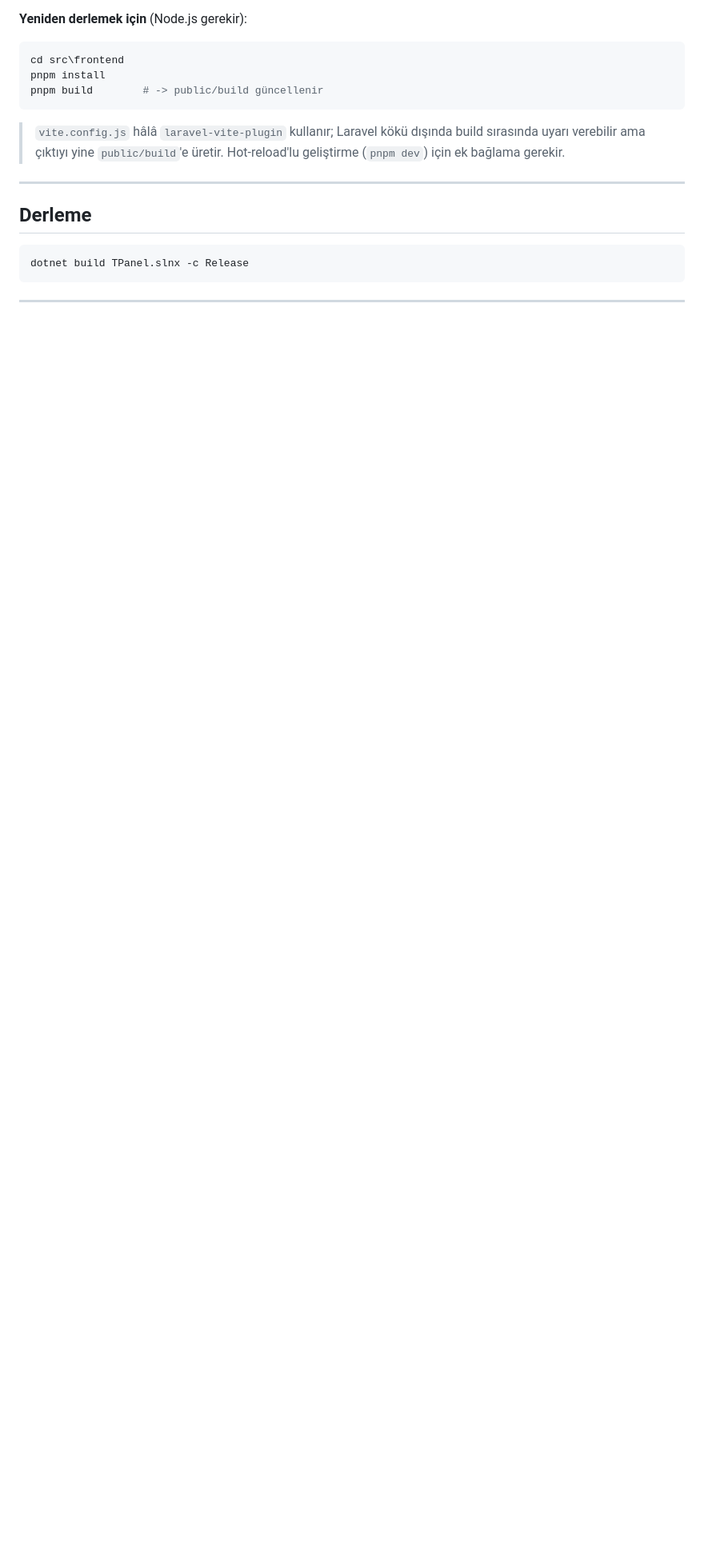
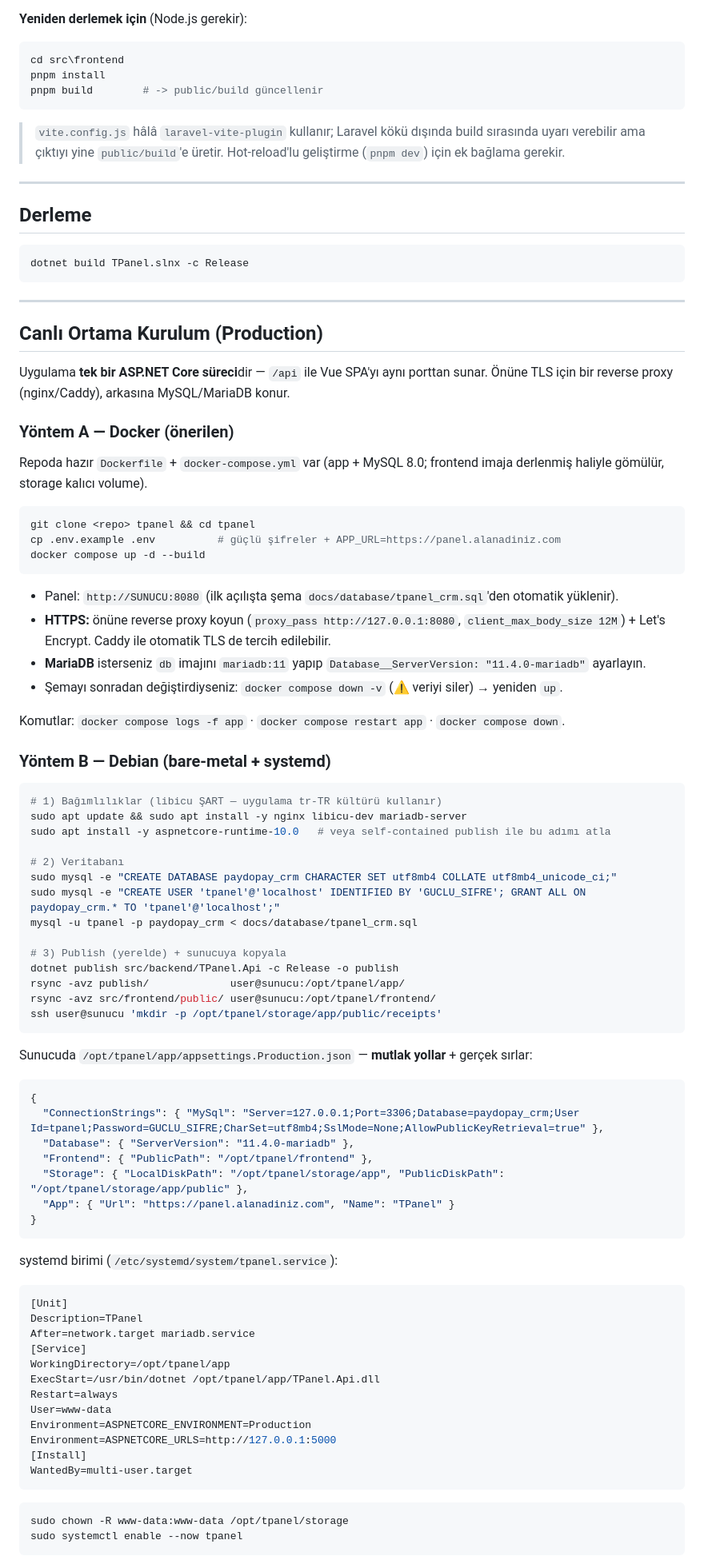
Before and after one commit to nobelpayco/tpanel, a Markdown page: README.md, the part around one of its changes. Shown at 80% size. GitHub-like rendering; blank space fills up the shorter version.

Commit message:
docs: README'ye canli ortam kurulum bolumu ekle (Docker + Debian/systemd)
- Docker compose (onerilen) + Debian bare-metal (publish/systemd/nginx/certbot)
- Production notlari: libicu, client_max_body_size, ServerVersion, tek instance, sirlar

Co-Authored-By: Claude Opus 4.8 (1M context) <noreply@anthropic.com>

````diff
--- a/README.md
+++ b/README.md
@@ -114,3 +114,74 @@ dotnet build TPanel.slnx -c Release
 
 ---
 
+## Canlı Ortama Kurulum (Production)
+
+Uygulama **tek bir ASP.NET Core süreci**dir — `/api` ile Vue SPA'yı aynı porttan sunar. Önüne TLS için bir reverse proxy (nginx/Caddy), arkasına MySQL/MariaDB konur.
+
+### Yöntem A — Docker (önerilen)
+
+Repoda hazır `Dockerfile` + `docker-compose.yml` var (app + MySQL 8.0; frontend imaja derlenmiş haliyle gömülür, storage kalıcı volume).
+
+```bash
+git clone <repo> tpanel && cd tpanel
+cp .env.example .env          # güçlü şifreler + APP_URL=https://panel.alanadiniz.com
+docker compose up -d --build
+```
+
+- Panel: `http://SUNUCU:8080` (ilk açılışta şema `docs/database/tpanel_crm.sql`'den otomatik yüklenir).
+- **HTTPS:** önüne reverse proxy koyun (`proxy_pass http://127.0.0.1:8080`, `client_max_body_size 12M`) + Let's Encrypt. Caddy ile otomatik TLS de tercih edilebilir.
+- **MariaDB** isterseniz `db` imajını `mariadb:11` yapıp `Database__ServerVersion: "11.4.0-mariadb"` ayarlayın.
+- Şemayı sonradan değiştirdiyseniz: `docker compose down -v` (⚠️ veriyi siler) → yeniden `up`.
+
+Komutlar: `docker compose logs -f app` · `docker compose restart app` · `docker compose down`.
+
+### Yöntem B — Debian (bare-metal + systemd)
+
+```bash
+# 1) Bağımlılıklar (libicu ŞART — uygulama tr-TR kültürü kullanır)
+sudo apt update && sudo apt install -y nginx libicu-dev mariadb-server
+sudo apt install -y aspnetcore-runtime-10.0   # veya self-contained publish ile bu adımı atla
+
+# 2) Veritabanı
+sudo mysql -e "CREATE DATABASE paydopay_crm CHARACTER SET utf8mb4 COLLATE utf8mb4_unicode_ci;"
+sudo mysql -e "CREATE USER 'tpanel'@'localhost' IDENTIFIED BY 'GUCLU_SIFRE'; GRANT ALL ON paydopay_crm.* TO 'tpanel'@'localhost';"
+mysql -u tpanel -p paydopay_crm < docs/database/tpanel_crm.sql
+
+# 3) Publish (yerelde) + sunucuya kopyala
+dotnet publish src/backend/TPanel.Api -c Release -o publish
+rsync -avz publish/             user@sunucu:/opt/tpanel/app/
+rsync -avz src/frontend/public/ user@sunucu:/opt/tpanel/frontend/
+ssh user@sunucu 'mkdir -p /opt/tpanel/storage/app/public/receipts'
+```
+
+Sunucuda `/opt/tpanel/app/appsettings.Production.json` — **mutlak yollar** + gerçek sırlar:
+```json
+{
+  "ConnectionStrings": { "MySql": "Server=127.0.0.1;Port=3306;Database=paydopay_crm;User Id=tpanel;Password=GUCLU_SIFRE;CharSet=utf8mb4;SslMode=None;AllowPublicKeyRetrieval=true" },
+  "Database": { "ServerVersion": "11.4.0-mariadb" },
+  "Frontend": { "PublicPath": "/opt/tpanel/frontend" },
+  "Storage": { "LocalDiskPath": "/opt/tpanel/storage/app", "PublicDiskPath": "/opt/tpanel/storage/app/public" },
+  "App": { "Url": "https://panel.alanadiniz.com", "Name": "TPanel" }
+}
+```
+
+systemd birimi (`/etc/systemd/system/tpanel.service`):
+```ini
+[Unit]
+Description=TPanel
+After=network.target mariadb.service
+[Service]
+WorkingDirectory=/opt/tpanel/app
+ExecStart=/usr/bin/dotnet /opt/tpanel/app/TPanel.Api.dll
+Restart=always
+User=www-data
+Environment=ASPNETCORE_ENVIRONMENT=Production
+Environment=ASPNETCORE_URLS=http://127.0.0.1:5000
+[Install]
+WantedBy=multi-user.target
+```
+```bash
+sudo chown -R www-data:www-data /opt/tpanel/storage
+sudo systemctl enable --now tpanel
+```
+
````
Also changed, not shown: other parts of README.md (+24 -0 lines).
